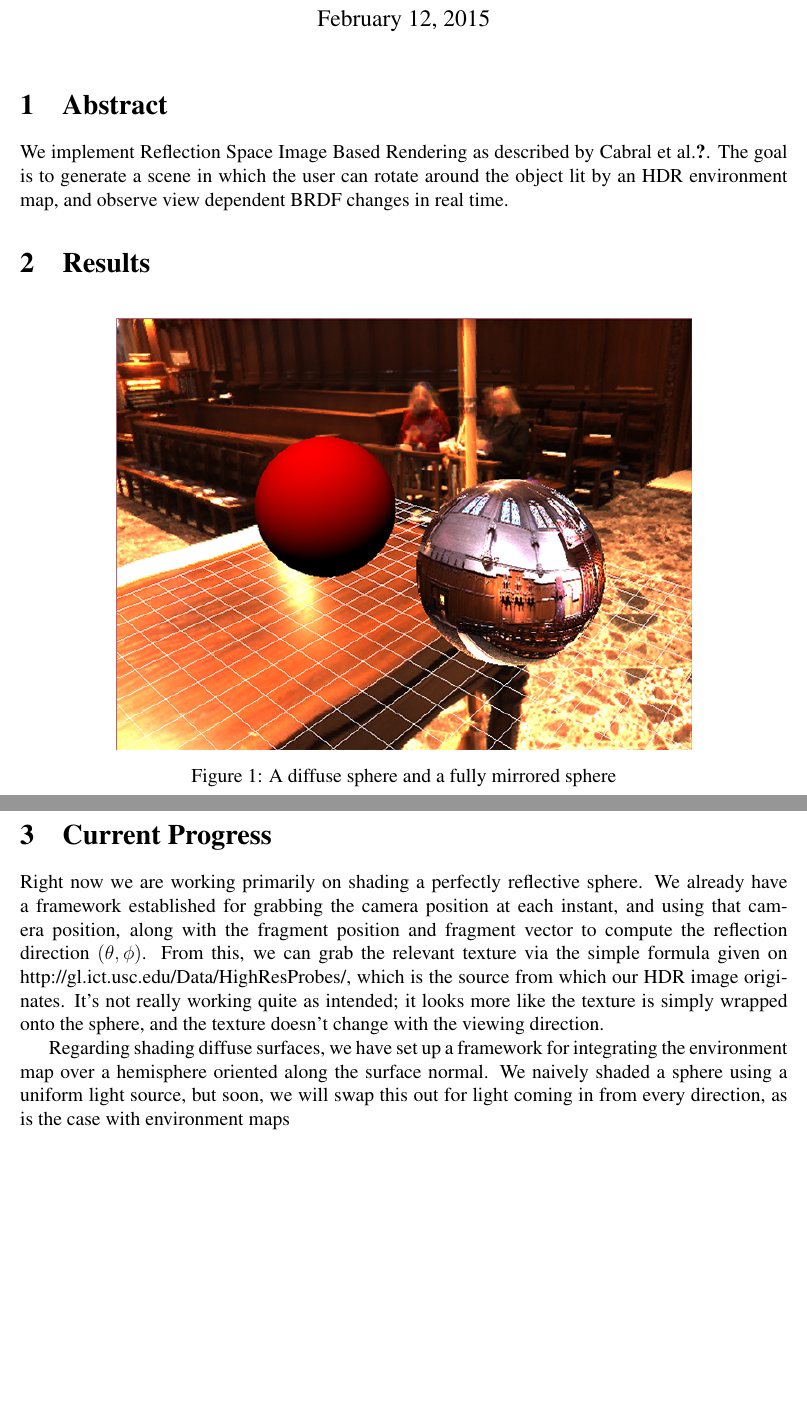
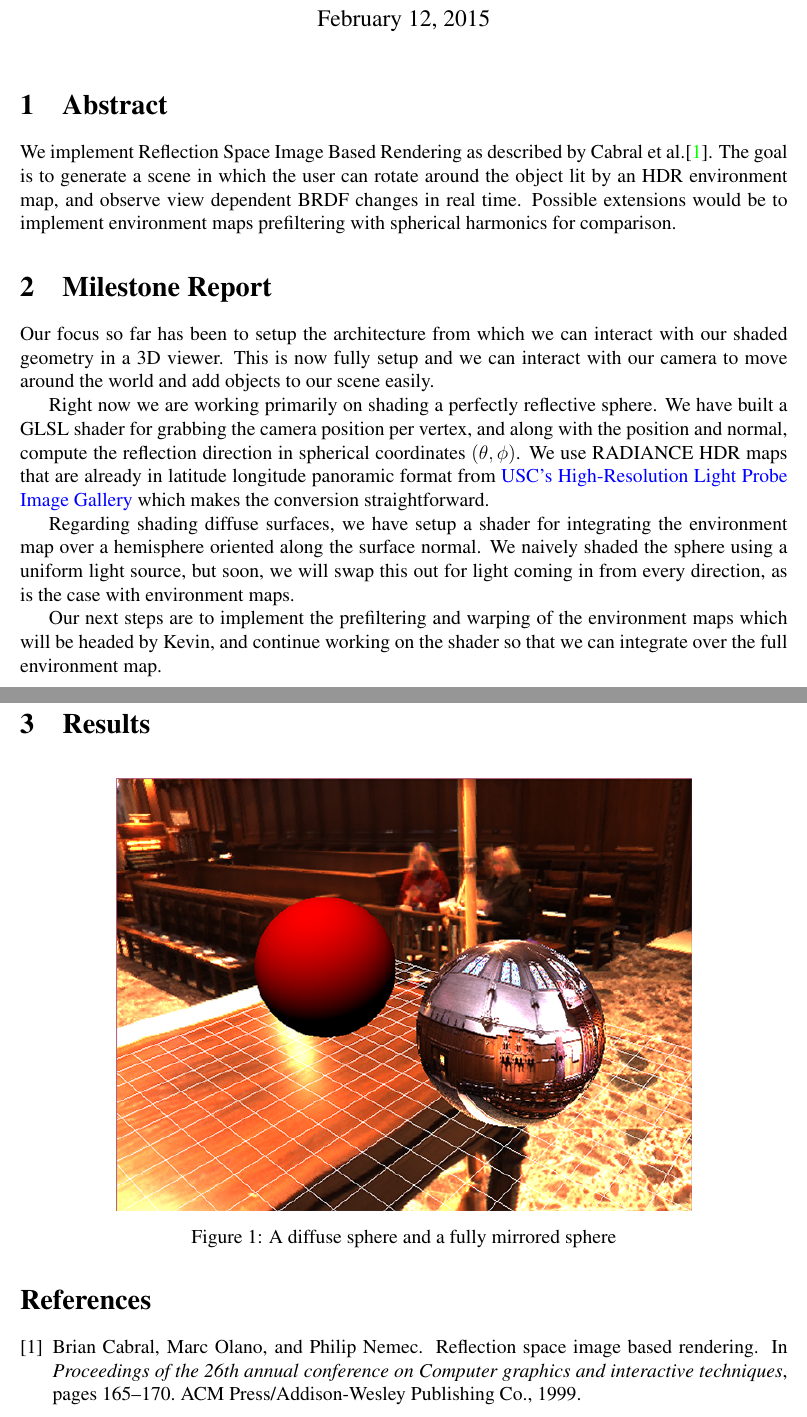
Before and after one commit to thekoalaz/CSE291LL, a LaTeX document (Report/MilestoneReport.tex): two parts of pages 1 and 2 of 2, joined at a grey line, cut so that both start at the same text, the shorter picture padded with empty space. Compiled offline with pdfLaTeX.

Commit message:
Beefed up milestone report.

```diff
--- a/Report/MilestoneReport.tex
+++ b/Report/MilestoneReport.tex
@@ -1,7 +1,9 @@
 \documentclass[12pt]{article}
+\usepackage{fullpage}
 \usepackage{natbib}
-\usepackage{url}
-\usepackage{fullpage}
+
+\usepackage{hyperref}
+\hypersetup{colorlinks=true,urlcolor=blue}
 
 \usepackage{times}
 
@@ -17,7 +19,19 @@
 \maketitle
 
 \section{Abstract}
-We implement Reflection Space Image Based Rendering as described by Cabral et al.\cite{cabral1999reflection}. The goal is to generate a scene in which the user can rotate around the object lit by an HDR environment map, and observe view dependent BRDF changes in real time.
+We implement Reflection Space Image Based Rendering as described by Cabral et al.\cite{cabral1999reflection}. The goal is to generate a scene in which the user can rotate around the object lit by an HDR environment map, and observe view dependent BRDF changes in real time. Possible extensions would be to implement environment maps prefiltering with spherical harmonics for comparison.
+
+
+\section{Milestone Report}
+
+Our focus so far has been to setup the architecture from which we can interact with our shaded geometry in a 3D viewer. This is now fully setup and we can interact with our camera to move around the world and add objects to our scene easily.
+
+Right now we are working primarily on shading a perfectly reflective sphere. We have built a GLSL shader for grabbing the camera position per vertex, and along with the position and normal, compute the reflection direction in spherical coordinates $(\theta,\phi)$. We use RADIANCE HDR maps that are already in latitude longitude panoramic format from \href{http://gl.ict.usc.edu/Data/HighResProbes/}{USC's High-Resolution Light Probe Image Gallery} which makes the conversion straightforward.
+
+Regarding shading diffuse surfaces, we have setup a shader for integrating the environment map over a hemisphere oriented along the surface normal. We naively shaded the sphere using a uniform light source, but soon, we will swap this out for light coming in from every direction, as is the case with environment maps.
+
+Our next steps are to implement the prefiltering and warping of the environment maps which will be headed by Kevin, and continue working on the shader so that we can integrate over the full environment map.
+
 
 \section{Results}
 \begin{figure}[H]
@@ -27,14 +41,8 @@ We implement Reflection Space Image Based Rendering as described by Cabral et al
 \label{fig:milestone}
 \end{figure}
 
-\section{Current Progress}
 
-
-Right now we are working primarily on shading a perfectly reflective sphere. We already have a framework established for grabbing the camera position at each instant, and using that camera position, along with the fragment position and fragment vector to compute the reflection direction $(\theta,\phi)$. From this, we can grab the relevant texture via the simple formula given on http://gl.ict.usc.edu/Data/HighResProbes/, which is the source from which our HDR image originates. It's not really working quite as intended; it looks more like the texture is simply wrapped onto the sphere, and the texture doesn't change with the viewing direction.
-
-Regarding shading diffuse surfaces, we have set up a framework for integrating the environment map over a hemisphere oriented along the surface normal. We naively shaded a sphere using a uniform light source, but soon, we will swap this out for light coming in from every direction, as is the case with environment maps
-
-%\bibliographystyle{plain}
-%\bibliography{MilestoneReport}
+\bibliographystyle{plain}
+\bibliography{MilestoneReport}
 
 \end{document}
```
